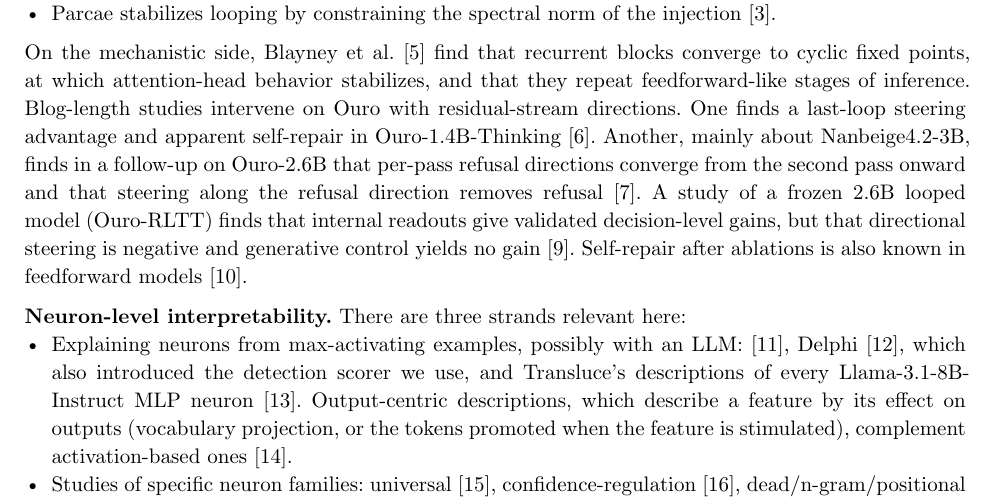
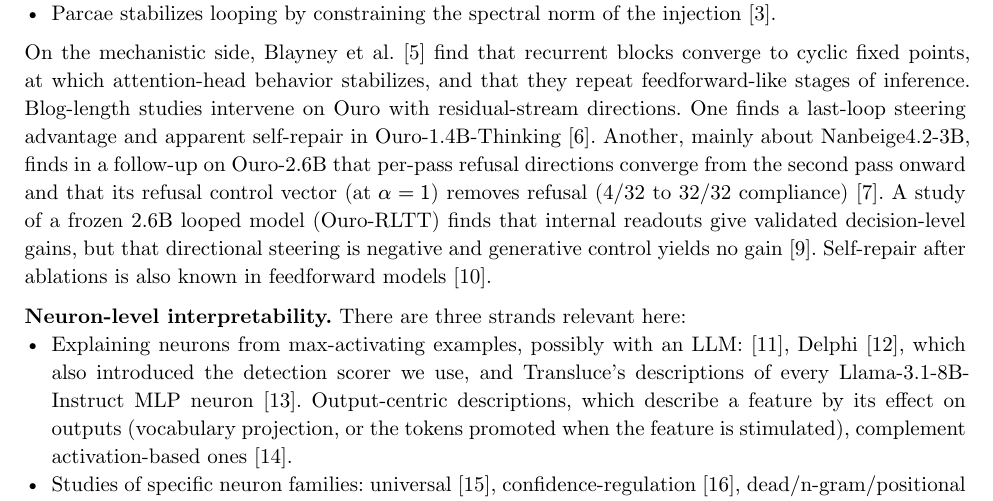
Before and after one commit to BurnyCoder/looped-transformers-llms-neuron-mechanistic-interpretability, a Typst document (paper/paper.typ, which reads paper/sections/related.typ): part of page 2 of 14, cut so that both start at the same text. Compiled offline with Typst 0.15.

Commit message:
Fix Suiche (2026) characterization in related work to match the source; rebuild paper PDF
The Ouro-2.6B section of the cited blog reports refusal removal with its shipped control
vector at alpha = 1 (4/32 -> 32/32 compliance); it does not describe steering along the
refusal direction.

(no trailer required)

```diff
--- a/paper/sections/related.typ
+++ b/paper/sections/related.typ
@@ -8,8 +8,8 @@
 attention-head behavior stabilizes, and that they repeat feedforward-like stages of inference. Blog-length studies
 intervene on Ouro with residual-stream directions. One finds a last-loop steering advantage and apparent self-repair in
 Ouro-1.4B-Thinking @nesiacel2026recurrent. Another, mainly about Nanbeige4.2-3B, finds in a follow-up on Ouro-2.6B that
-per-pass refusal directions converge from the second pass onward and that steering along the refusal direction removes
-refusal @suiche2026abliterating. A study of a frozen 2.6B looped
+per-pass refusal directions converge from the second pass onward and that its refusal control vector (at $alpha = 1$)
+removes refusal (4/32 to 32/32 compliance) @suiche2026abliterating. A study of a frozen 2.6B looped
 model (Ouro-RLTT) finds that internal readouts give validated decision-level gains, but that directional steering is
 negative and generative control yields no gain @kirin2026introspection. Self-repair after ablations is also known in feedforward models
 @mcgrath2023hydra.
```
Also changed, not shown: paper/paper.pdf.
